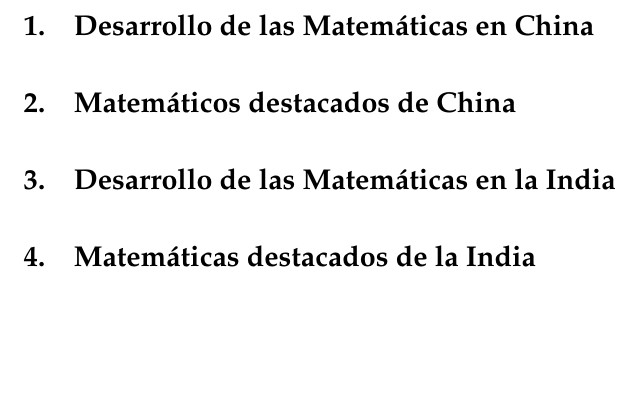
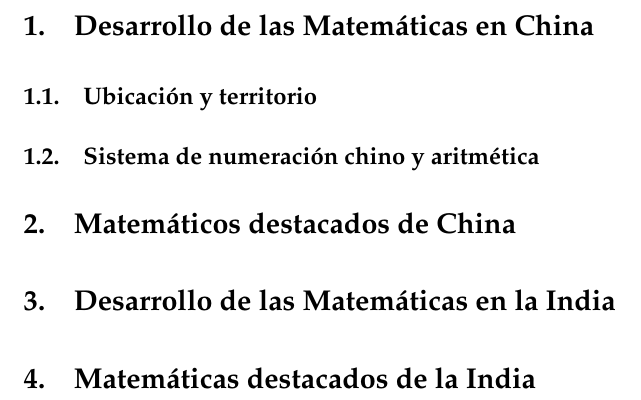
Before and after one commit to oxcar103/China-India, a LaTeX document (Memoria.tex): part of page 2 of 2, cut so that both start at the same text, the shorter picture padded with empty space. Compiled offline with pdfLaTeX.

Commit message:
Desarrollo de las secciones

```diff
--- a/Memoria.tex
+++ b/Memoria.tex
@@ -130,6 +130,10 @@ Aritmética, Resolución de Ecuaciones y Sistemas de Numeración} % Subtitle
 
 \section{Desarrollo de las Matemáticas en China}
 
+	\subsection{Ubicación y territorio}
+
+	\subsection{Sistema de numeración chino y aritmética}
+
 \section{Matemáticos destacados de China}
 \section{Desarrollo de las Matemáticas en la India}
 \section{Matemáticas destacados de la India}
```
